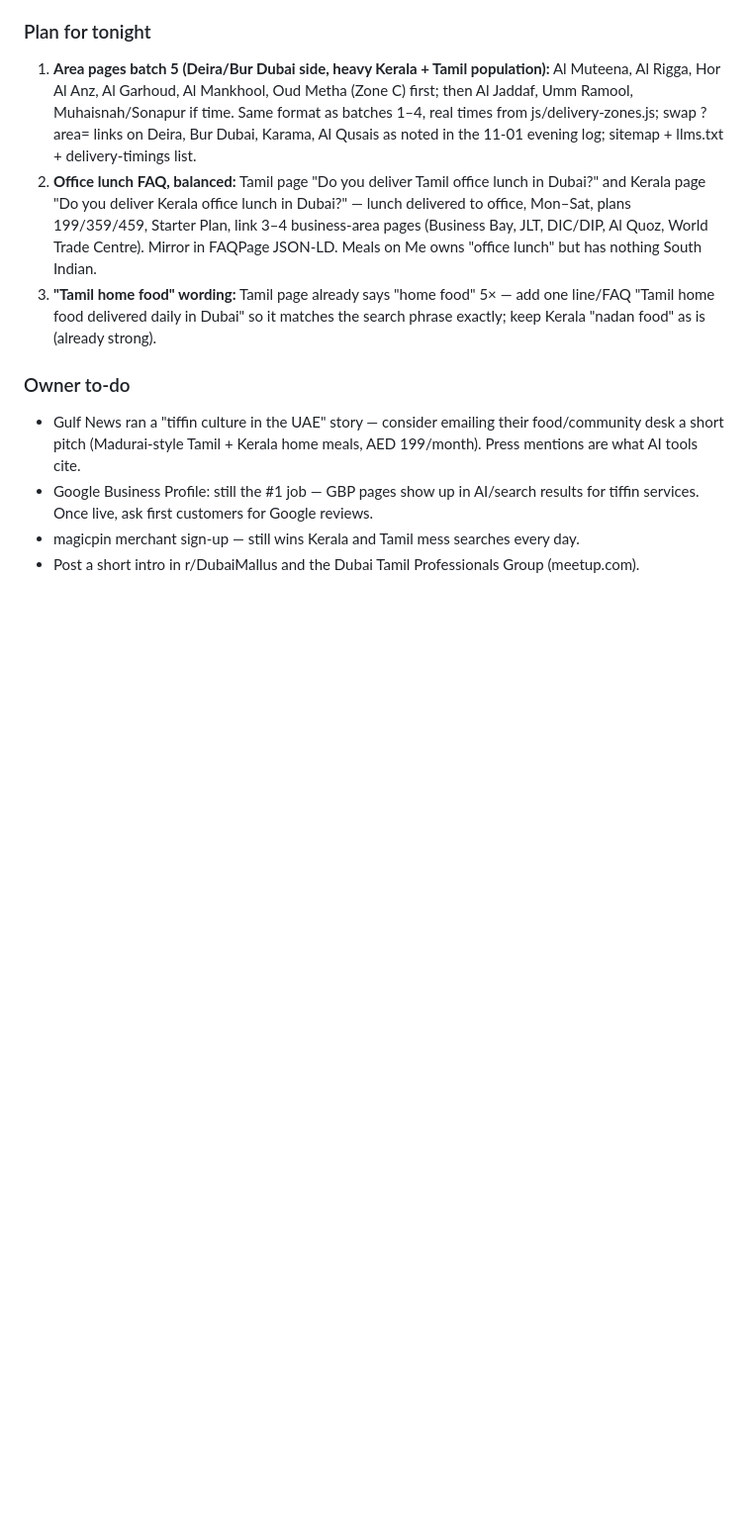
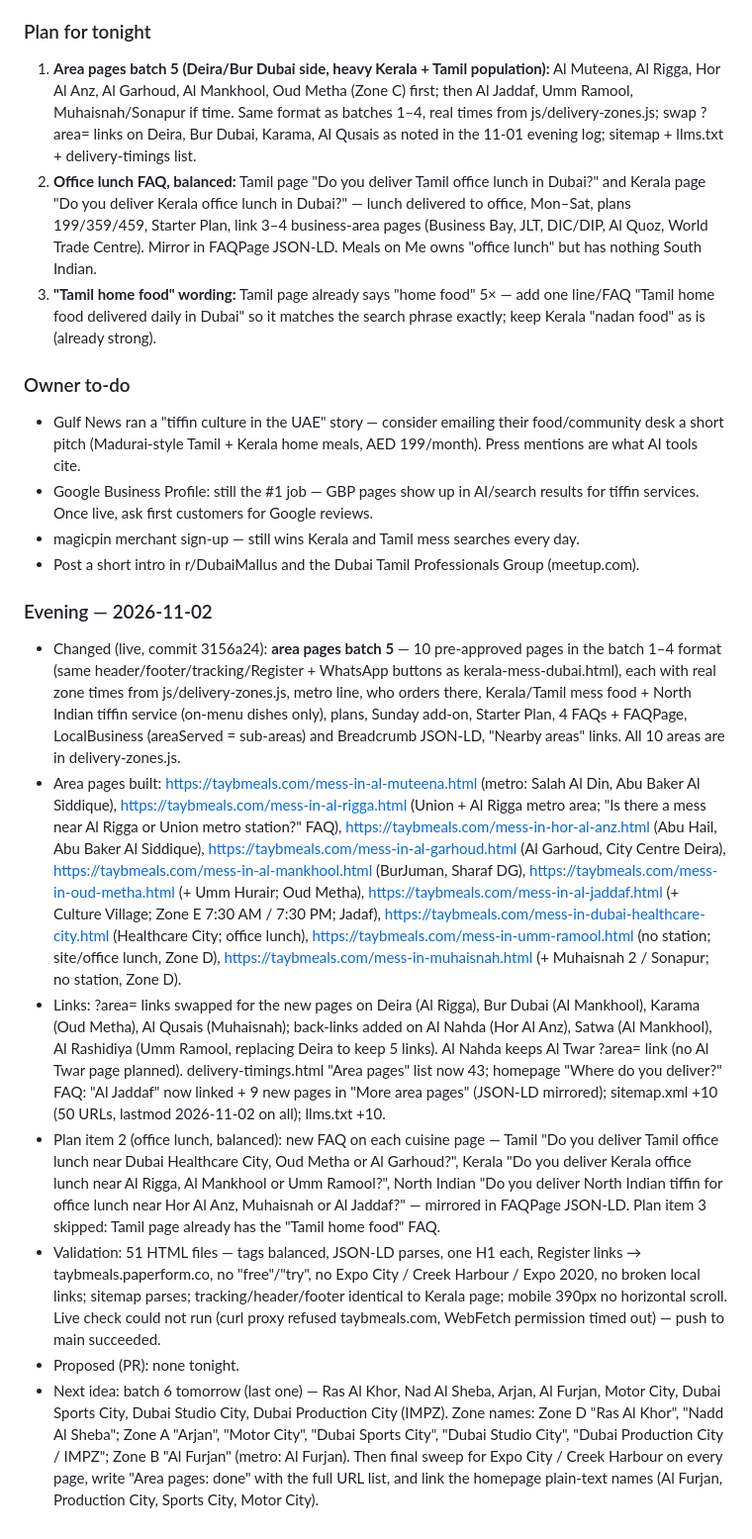
Before and after one commit to mmizwan-debug/TaybClaud, a Markdown page: docs/seo-log.md, the part around the change. Shown at 99% size. Rendered like a GitHub page; blank space fills up the shorter version.

Commit message:
SEO log: evening 2026-11-02
Co-Authored-By: Claude Opus 5.5 <noreply@anthropic.com>
Claude-Session: https://claude.ai/code/session_01G6GxT5GRAd8JbycZ34sP2d

```diff
--- a/docs/seo-log.md
+++ b/docs/seo-log.md
@@ -499,3 +499,12 @@ Search tool is a US-based web index, not Google UAE — rough signal only. taybm
 - Google Business Profile: still the #1 job — GBP pages show up in AI/search results for tiffin services. Once live, ask first customers for Google reviews.
 - magicpin merchant sign-up — still wins Kerala and Tamil mess searches every day.
 - Post a short intro in r/DubaiMallus and the Dubai Tamil Professionals Group (meetup.com).
+
+### Evening — 2026-11-02
+- Changed (live, commit 3156a24): **area pages batch 5** — 10 pre-approved pages in the batch 1–4 format (same header/footer/tracking/Register + WhatsApp buttons as kerala-mess-dubai.html), each with real zone times from js/delivery-zones.js, metro line, who orders there, Kerala/Tamil mess food + North Indian tiffin service (on-menu dishes only), plans, Sunday add-on, Starter Plan, 4 FAQs + FAQPage, LocalBusiness (areaServed = sub-areas) and Breadcrumb JSON-LD, "Nearby areas" links. All 10 areas are in delivery-zones.js.
+- Area pages built: https://taybmeals.com/mess-in-al-muteena.html (metro: Salah Al Din, Abu Baker Al Siddique), https://taybmeals.com/mess-in-al-rigga.html (Union + Al Rigga metro area; "Is there a mess near Al Rigga or Union metro station?" FAQ), https://taybmeals.com/mess-in-hor-al-anz.html (Abu Hail, Abu Baker Al Siddique), https://taybmeals.com/mess-in-al-garhoud.html (Al Garhoud, City Centre Deira), https://taybmeals.com/mess-in-al-mankhool.html (BurJuman, Sharaf DG), https://taybmeals.com/mess-in-oud-metha.html (+ Umm Hurair; Oud Metha), https://taybmeals.com/mess-in-al-jaddaf.html (+ Culture Village; Zone E 7:30 AM / 7:30 PM; Jadaf), https://taybmeals.com/mess-in-dubai-healthcare-city.html (Healthcare City; office lunch), https://taybmeals.com/mess-in-umm-ramool.html (no station; site/office lunch, Zone D), https://taybmeals.com/mess-in-muhaisnah.html (+ Muhaisnah 2 / Sonapur; no station, Zone D).
+- Links: ?area= links swapped for the new pages on Deira (Al Rigga), Bur Dubai (Al Mankhool), Karama (Oud Metha), Al Qusais (Muhaisnah); back-links added on Al Nahda (Hor Al Anz), Satwa (Al Mankhool), Al Rashidiya (Umm Ramool, replacing Deira to keep 5 links). Al Nahda keeps Al Twar ?area= link (no Al Twar page planned). delivery-timings.html "Area pages" list now 43; homepage "Where do you deliver?" FAQ: "Al Jaddaf" now linked + 9 new pages in "More area pages" (JSON-LD mirrored); sitemap.xml +10 (50 URLs, lastmod 2026-11-02 on all); llms.txt +10.
+- Plan item 2 (office lunch, balanced): new FAQ on each cuisine page — Tamil "Do you deliver Tamil office lunch near Dubai Healthcare City, Oud Metha or Al Garhoud?", Kerala "Do you deliver Kerala office lunch near Al Rigga, Al Mankhool or Umm Ramool?", North Indian "Do you deliver North Indian tiffin for office lunch near Hor Al Anz, Muhaisnah or Al Jaddaf?" — mirrored in FAQPage JSON-LD. Plan item 3 skipped: Tamil page already has the "Tamil home food" FAQ.
+- Validation: 51 HTML files — tags balanced, JSON-LD parses, one H1 each, Register links → taybmeals.paperform.co, no "free"/"try", no Expo City / Creek Harbour / Expo 2020, no broken local links; sitemap parses; tracking/header/footer identical to Kerala page; mobile 390px no horizontal scroll. Live check could not run (curl proxy refused taybmeals.com, WebFetch permission timed out) — push to main succeeded.
+- Proposed (PR): none tonight.
+- Next idea: batch 6 tomorrow (last one) — Ras Al Khor, Nad Al Sheba, Arjan, Al Furjan, Motor City, Dubai Sports City, Dubai Studio City, Dubai Production City (IMPZ). Zone names: Zone D "Ras Al Khor", "Nadd Al Sheba"; Zone A "Arjan", "Motor City", "Dubai Sports City", "Dubai Studio City", "Dubai Production City / IMPZ"; Zone B "Al Furjan" (metro: Al Furjan). Then final sweep for Expo City / Creek Harbour on every page, write "Area pages: done" with the full URL list, and link the homepage plain-text names (Al Furjan, Production City, Sports City, Motor City).
```
